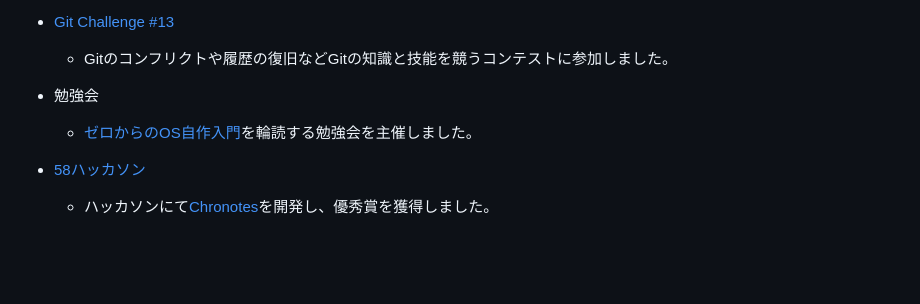
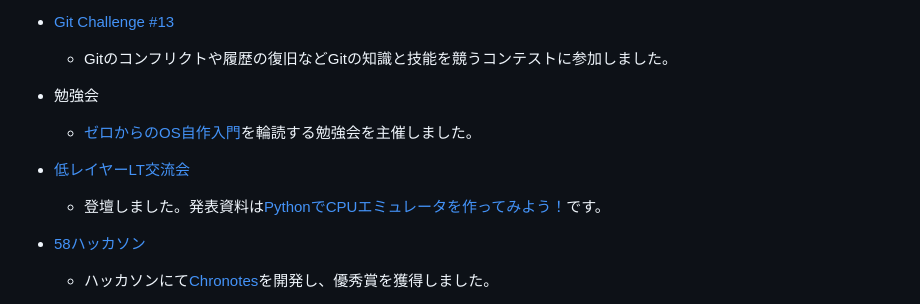
Before and after one commit to yashikota/yashikota.com, a Markdown page: src/data/about.md, the part around the change. Drawn GitHub-style; blank space fills up the shorter version.

Commit message:
update: profile

```diff
--- a/src/data/about.md
+++ b/src/data/about.md
@@ -52,6 +52,9 @@ Webフロントエンドについても全般的な知識を持っており、
 - 勉強会
   - [ゼロからのOS自作入門](https://book.mynavi.jp/ec/products/detail/id=121220)を輪読する勉強会を主催しました。
 
+- [低レイヤーLT交流会](https://gdscut.connpass.com/event/323841)
+  - 登壇しました。発表資料は[PythonでCPUエミュレータを作ってみよう！](https://www.docswell.com/s/kota/5N11JL-td4-py)です。
+
 - [58ハッカソン](https://58hackathon.connpass.com/event/324993)
   - ハッカソンにて[Chronotes](https://yashikota.com/works#chronotes)を開発し、優秀賞を獲得しました。
 
```
